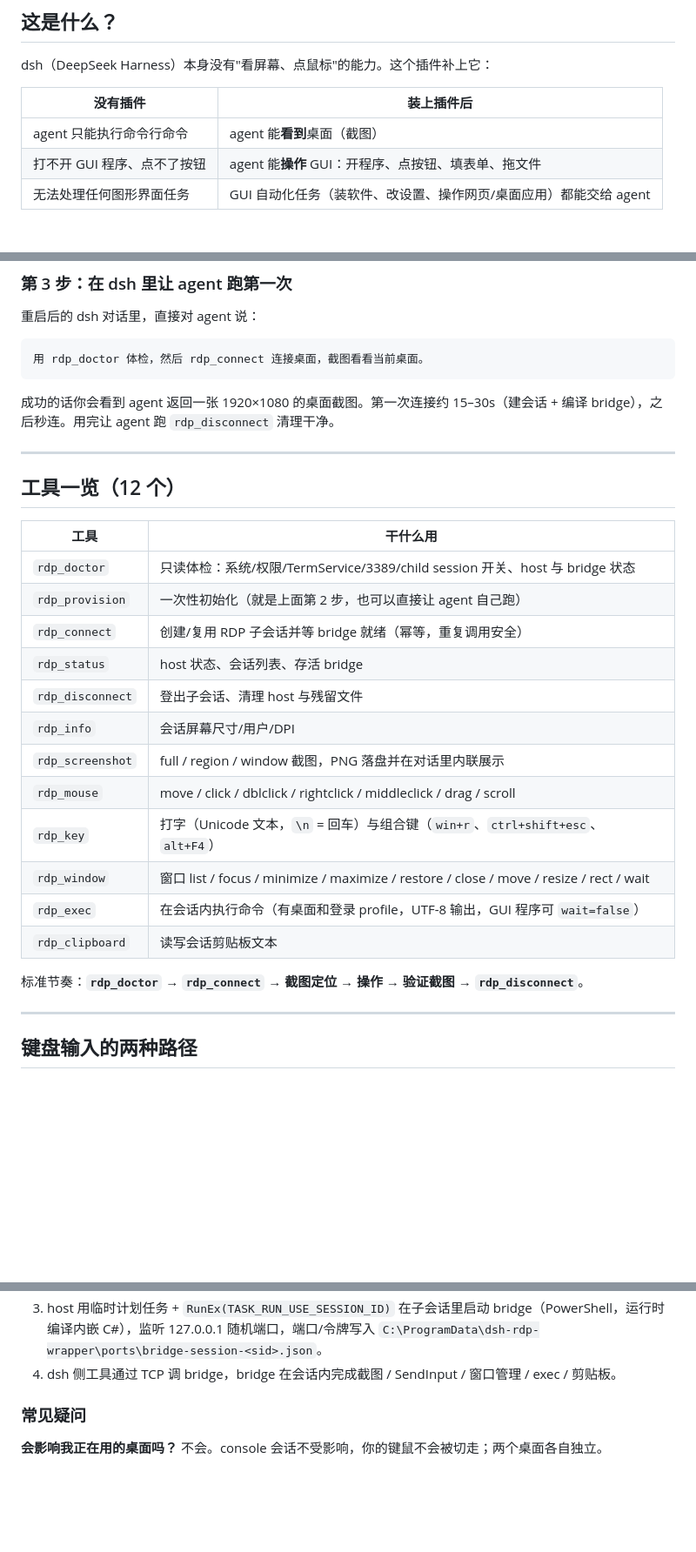
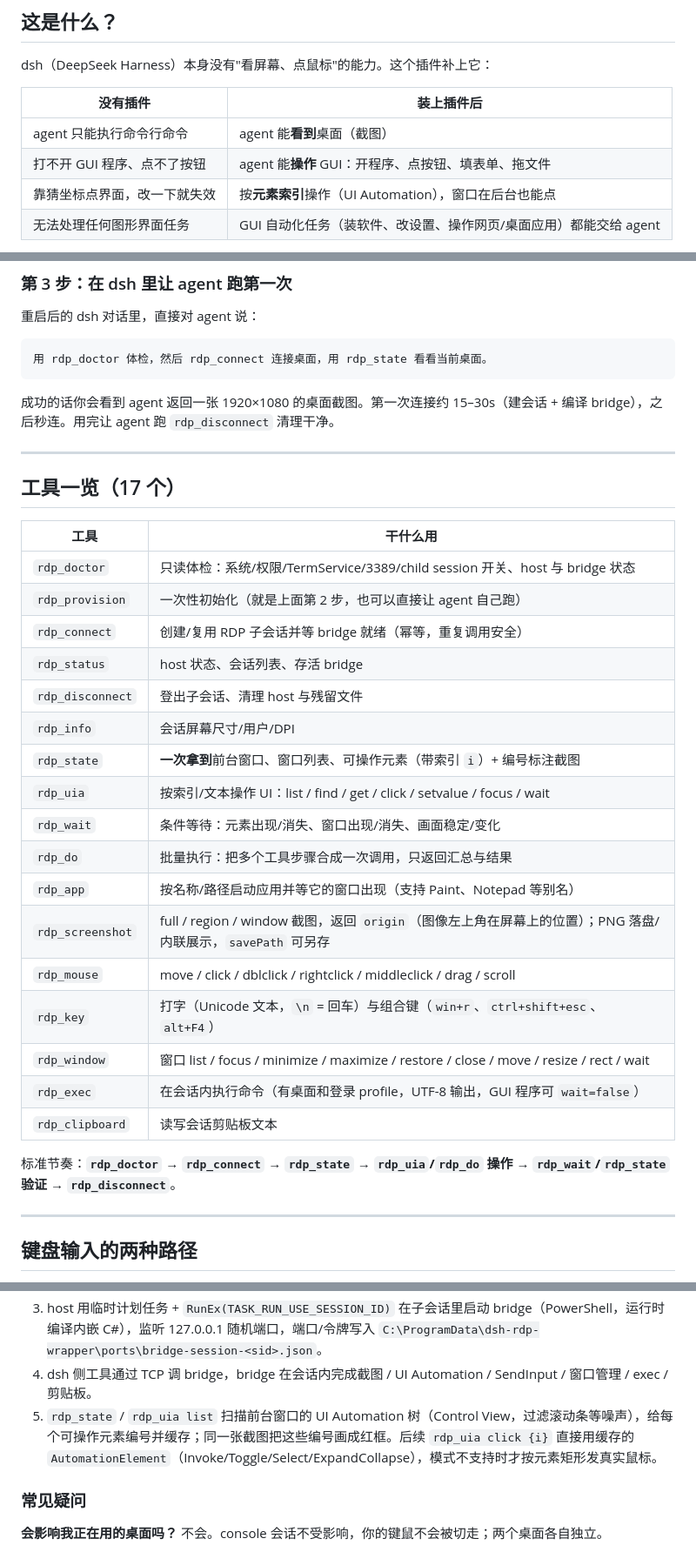
Before and after one commit to longguanhong0755/dsh-rdp-wrapper, a Markdown page: README.md, 3 parts joined by grey strips. Shown at 87% size. Rendered like a GitHub page; blank space fills up the shorter version.

````diff
--- a/README.md
+++ b/README.md
@@ -18,6 +18,7 @@ dsh（DeepSeek Harness）本身没有"看屏幕、点鼠标"的能力。这个
 | --- | --- |
 | agent 只能执行命令行命令 | agent 能**看到**桌面（截图） |
 | 打不开 GUI 程序、点不了按钮 | agent 能**操作** GUI：开程序、点按钮、填表单、拖文件 |
+| 靠猜坐标点界面，改一下就失效 | 按**元素索引**操作（UI Automation），窗口在后台也能点 |
 | 无法处理任何图形界面任务 | GUI 自动化任务（装软件、改设置、操作网页/桌面应用）都能交给 agent |
 
 **agent 看到的桌面和你看到的是同一个 Windows，但不是同一个"会话"**：插件用 BetterGI「桌面分身」同款机制（`MsRdpClient10` ActiveX + `ConnectToChildSession=true`）从你当前的登录克隆出一个 RDP child session。克隆会话共享你的账号与文件，但桌面、键鼠、剪贴板是独立的——**你手上的鼠标键盘不会被抢走，你的桌面也不会被切走**。
@@ -81,14 +95,14 @@ provision 只做初始化：建目录、拷贝 bridge 到 `C:\ProgramData\dsh-rd
 重启后的 dsh 对话里，直接对 agent 说：
 
 ```
-用 rdp_doctor 体检，然后 rdp_connect 连接桌面，截图看看当前桌面。
+用 rdp_doctor 体检，然后 rdp_connect 连接桌面，用 rdp_state 看看当前桌面。
 ```
 
 成功的话你会看到 agent 返回一张 1920×1080 的桌面截图。第一次连接约 15–30s（建会话 + 编译 bridge），之后秒连。用完让 agent 跑 `rdp_disconnect` 清理干净。
 
 ---
 
-## 工具一览（12 个）
+## 工具一览（17 个）
 
 | 工具 | 干什么用 |
 | --- | --- |
@@ -98,14 +112,19 @@ provision 只做初始化：建目录、拷贝 bridge 到 `C:\ProgramData\dsh-rd
 | `rdp_status` | host 状态、会话列表、存活 bridge |
 | `rdp_disconnect` | 登出子会话、清理 host 与残留文件 |
 | `rdp_info` | 会话屏幕尺寸/用户/DPI |
-| `rdp_screenshot` | full / region / window 截图，PNG 落盘并在对话里内联展示 |
+| `rdp_state` | **一次拿到**前台窗口、窗口列表、可操作元素（带索引 `i`）+ 编号标注截图 |
+| `rdp_uia` | 按索引/文本操作 UI：list / find / get / click / setvalue / focus / wait |
+| `rdp_wait` | 条件等待：元素出现/消失、窗口出现/消失、画面稳定/变化 |
+| `rdp_do` | 批量执行：把多个工具步骤合成一次调用，只返回汇总与结果 |
+| `rdp_app` | 按名称/路径启动应用并等它的窗口出现（支持 Paint、Notepad 等别名） |
+| `rdp_screenshot` | full / region / window 截图，返回 `origin`（图像左上角在屏幕上的位置）；PNG 落盘/内联展示，`savePath` 可另存 |
 | `rdp_mouse` | move / click / dblclick / rightclick / middleclick / drag / scroll |
 | `rdp_key` | 打字（Unicode 文本，`\n` = 回车）与组合键（`win+r`、`ctrl+shift+esc`、`alt+F4`） |
 | `rdp_window` | 窗口 list / focus / minimize / maximize / restore / close / move / resize / rect / wait |
 | `rdp_exec` | 在会话内执行命令（有桌面和登录 profile，UTF-8 输出，GUI 程序可 `wait=false`） |
 | `rdp_clipboard` | 读写会话剪贴板文本 |
 
-标准节奏：**`rdp_doctor` → `rdp_connect` → 截图定位 → 操作 → 验证截图 → `rdp_disconnect`**。
+标准节奏：**`rdp_doctor` → `rdp_connect` → `rdp_state` → `rdp_uia`/`rdp_do` 操作 → `rdp_wait`/`rdp_state` 验证 → `rdp_disconnect`**。
 
 ---
 
@@ -143,7 +164,8 @@ dsh（你的桌面，console 会话）
 1. `rdp_connect` 以管理员启动 `rdp-child-host.exe`（UAC）。
 2. host 用 `MsRdpClient10` ActiveX 连 `localhost`，扩展属性 `ConnectToChildSession=true` —— Windows 基于当前登录用户克隆出一个 RDP child session，**无需密码**；你正在用的 console 桌面不受影响。
 3. host 用临时计划任务 + `RunEx(TASK_RUN_USE_SESSION_ID)` 在子会话里启动 bridge（PowerShell，运行时编译内嵌 C#），监听 127.0.0.1 随机端口，端口/令牌写入 `C:\ProgramData\dsh-rdp-wrapper\ports\bridge-session-<sid>.json`。
-4. dsh 侧工具通过 TCP 调 bridge，bridge 在会话内完成截图 / SendInput / 窗口管理 / exec / 剪贴板。
+4. dsh 侧工具通过 TCP 调 bridge，bridge 在会话内完成截图 / UI Automation / SendInput / 窗口管理 / exec / 剪贴板。
+5. `rdp_state` / `rdp_uia list` 扫描前台窗口的 UI Automation 树（Control View，过滤滚动条等噪声），给每个可操作元素编号并缓存；同一张截图把这些编号画成红框。后续 `rdp_uia click {i}` 直接用缓存的 `AutomationElement`（Invoke/Toggle/Select/ExpandCollapse），模式不支持时才按元素矩形发真实鼠标。
 
 ### 常见疑问
 
````
Also changed, not shown: other parts of README.md (+45 -10 lines), assets/demo-marks.png (added), 8 other files.
